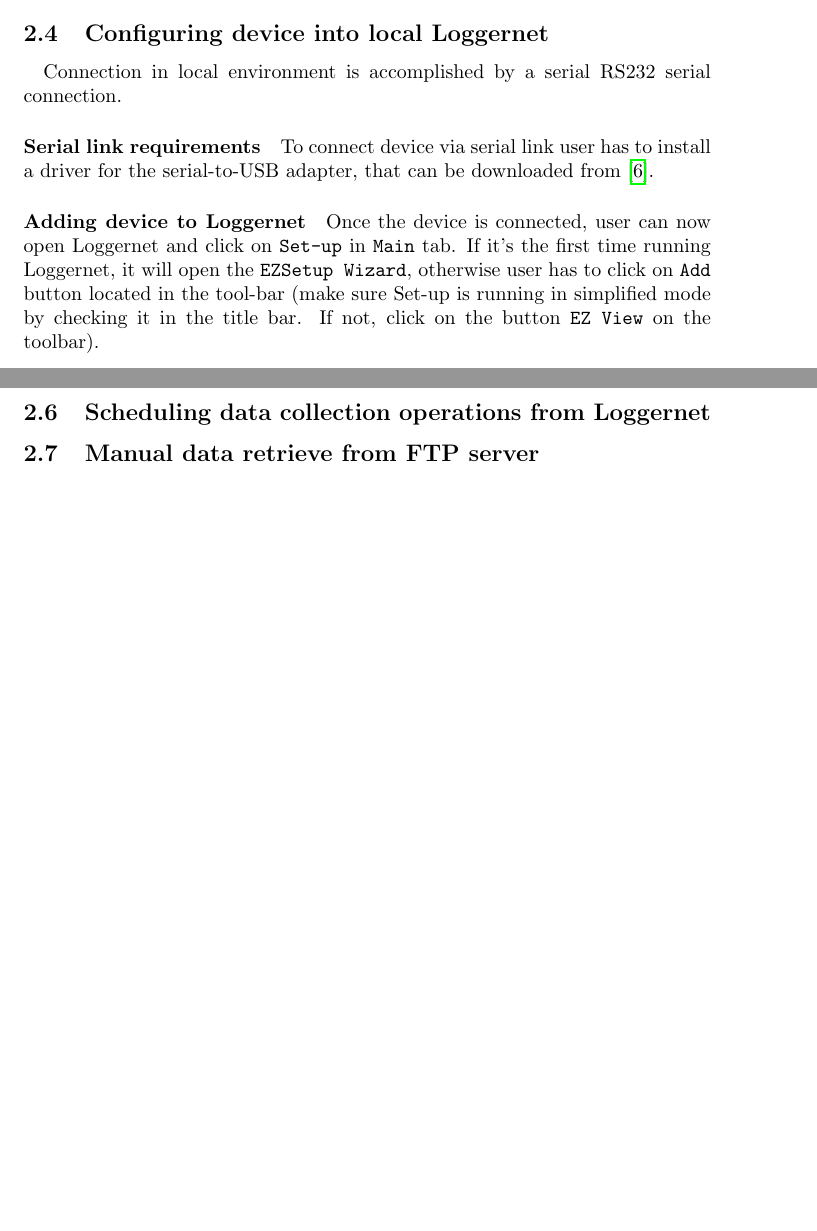
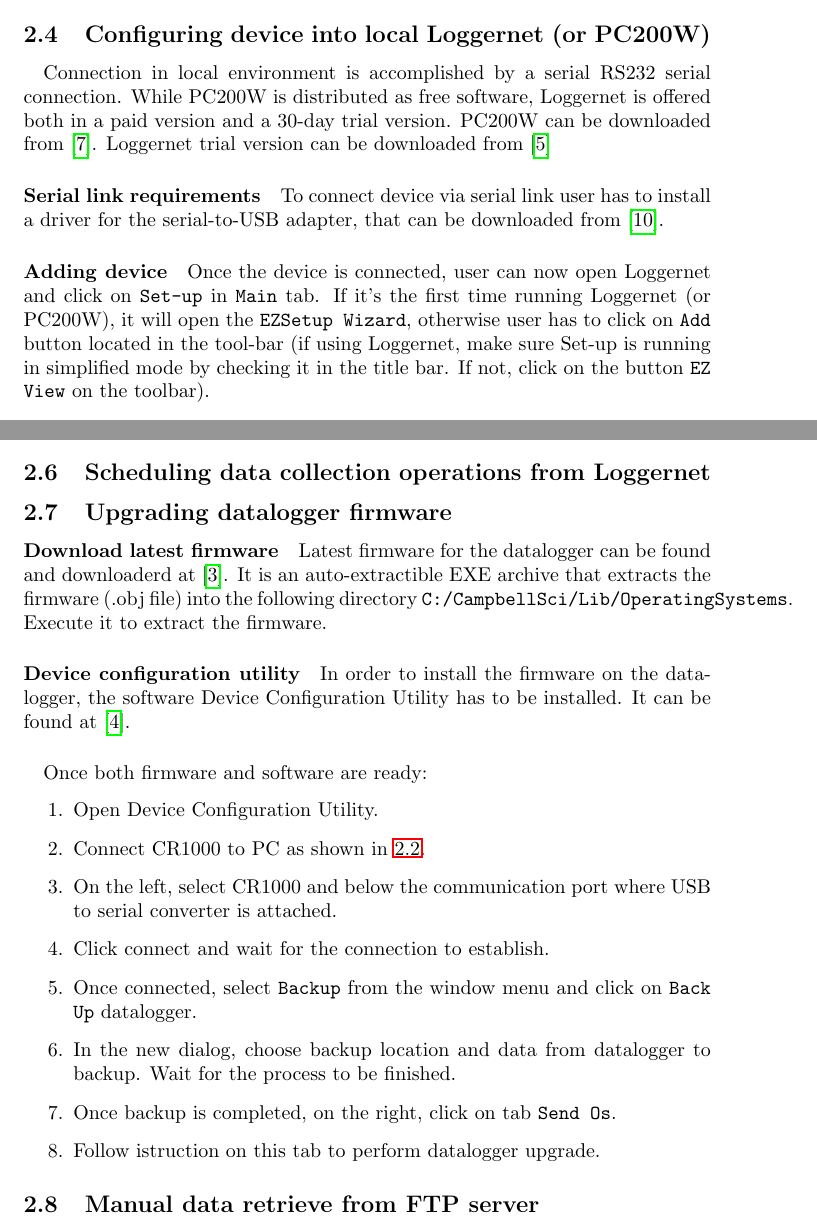
Before and after one commit to federicorossifr/LaMareThesis, a LaTeX document (main.tex, which reads Deployment/loggernet_conf.tex, Deployment/upgrade.tex): two parts of pages 10 and 12 of 18 before the commit and two parts of pages 10 and 12 of 19 after it, joined at a grey line, cut so that both start at the same text, the shorter picture padded with empty space. Compiled offline with pdfLaTeX.

Commit message:
Added firmware upgrade documentation

```diff
--- a/Deployment/loggernet_conf.tex
+++ b/Deployment/loggernet_conf.tex
@@ -1,11 +1,11 @@
-\subsection{Configuring device into local Loggernet}
+\subsection{Configuring device into local Loggernet (or PC200W)}
 \paragraph{}
-Connection in local environment is accomplished by a serial RS232 serial connection.
+Connection in local environment is accomplished by a serial RS232 serial connection. While PC200W is distributed as free software, Loggernet is offered both in a paid version and a 30-day trial version. PC200W can be downloaded from \cite{cs1}. Loggernet trial version can be downloaded from \cite{cs2}
 \paragraph{Serial link requirements}
 To connect device via serial link user has to install a driver for the serial-to-USB adapter, that can be downloaded from \cite{prol1}.
-\paragraph{Adding device to Loggernet}
-Once the device is connected, user can now open Loggernet and click on {\tt Set-up} in {\tt Main} tab. If it's the first time running Loggernet, it will open the {\tt EZSetup Wizard},
-otherwise user has to click on {\tt Add} button located in the tool-bar (make sure Set-up is running in simplified mode by checking it in the title bar. If not, click on the button {\tt EZ View} on the toolbar).
+\paragraph{Adding device}
+Once the device is connected, user can now open Loggernet and click on {\tt Set-up} in {\tt Main} tab. If it's the first time running Loggernet (or PC200W), it will open the {\tt EZSetup Wizard},
+otherwise user has to click on {\tt Add} button located in the tool-bar (if using Loggernet, make sure Set-up is running in simplified mode by checking it in the title bar. If not, click on the button {\tt EZ View} on the toolbar).
 \begin{enumerate}
 	\item In {\tt Communication Set-up} section choose CR1000 and go to the next step.
 	\item Then choose connection type ({\tt Direct} if serial or {\tt Phone Modem} if Satellite)
--- /dev/null
+++ b/Deployment/upgrade.tex
@@ -0,0 +1,14 @@
+\subsection{Upgrading datalogger firmware}
+\paragraph{Download latest firmware} Latest firmware for the datalogger can be found and downloaderd at \cite{cs4}. It is an auto-extractible EXE archive that extracts the firmware (.obj file) into the following directory {\tt C:/CampbellSci/Lib/OperatingSystems}. Execute it to extract the firmware.
+\paragraph{Device configuration utility} In order to install the firmware on the datalogger, the software Device Configuration Utility has to be installed. It can be found at \cite{cs3}.
+\paragraph{} Once both firmware and software are ready:
+\begin{enumerate}
+	\item Open Device Configuration Utility.
+	\item Connect CR1000 to PC as shown in \ref{subsec:datacable}.
+	\item On the left, select CR1000 and below the communication port where USB to serial converter is attached.
+	\item Click connect and wait for the connection to establish.
+	\item Once connected, select {\tt Backup} from the window menu and click on {\tt Back Up} datalogger.
+	\item In the new dialog, choose backup location and data from datalogger to backup. Wait for the process to be finished.
+	\item Once backup is completed, on the right, click on tab {\tt Send Os}.
+	\item Follow istruction on this tab to perform datalogger upgrade.
+\end{enumerate}
```
Also changed, not shown: Deployment/main.tex (+1 -0 lines), ref.bib (+28 -3 lines), Deployment/loggernet_conf.tex (4 more changed lines).
